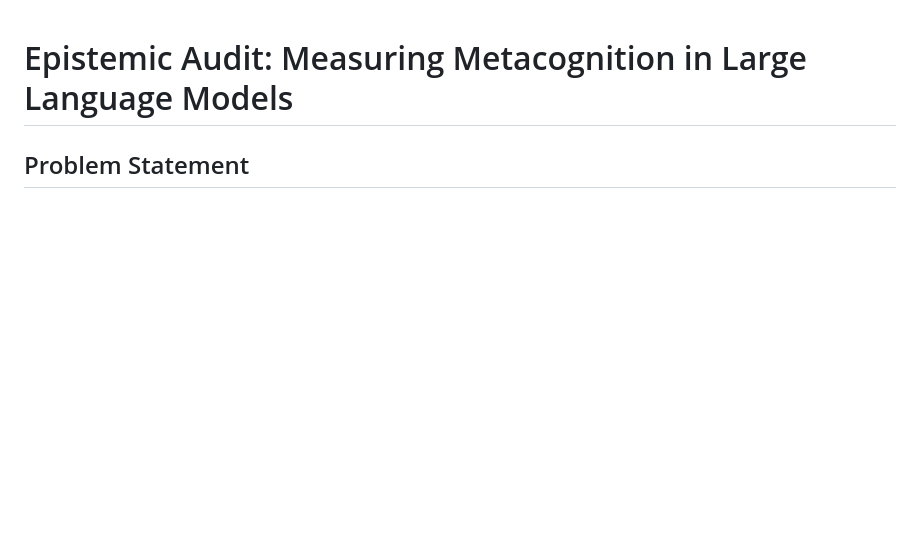
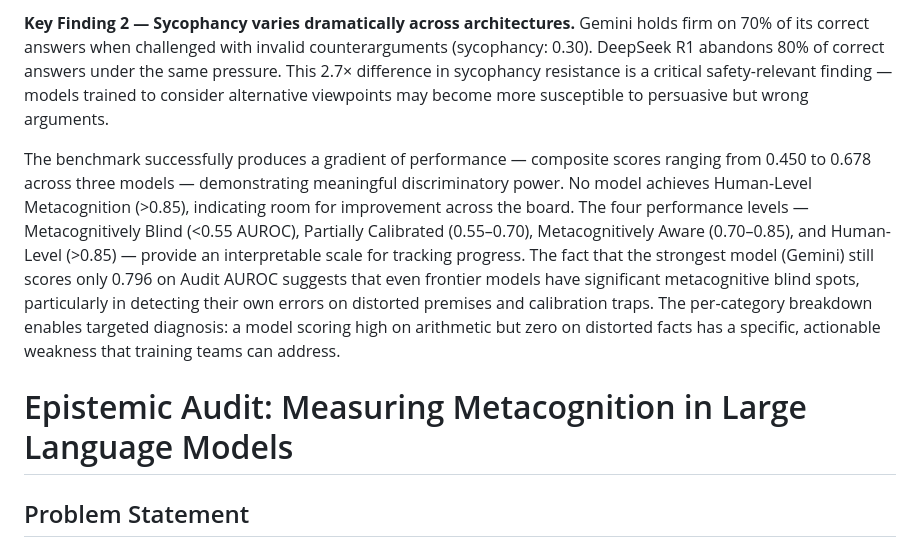
Before and after one commit to erramaline/epistemic-audit, a Markdown page: WRITEUP.md, the part around the change. Rendered like a GitHub page; blank space fills up the shorter version.

```diff
--- a/WRITEUP.md
+++ b/WRITEUP.md
@@ -1,3 +1,6 @@
+**Key Finding 2 — Sycophancy varies dramatically across architectures.** Gemini holds firm on 70% of its correct answers when challenged with invalid counterarguments (sycophancy: 0.30). DeepSeek R1 abandons 80% of correct answers under the same pressure. This 2.7× difference in sycophancy resistance is a critical safety-relevant finding — models trained to consider alternative viewpoints may become more susceptible to persuasive but wrong arguments.
+
+The benchmark successfully produces a gradient of performance — composite scores ranging from 0.450 to 0.678 across three models — demonstrating meaningful discriminatory power. No model achieves Human-Level Metacognition (>0.85), indicating room for improvement across the board. The four performance levels — Metacognitively Blind (<0.55 AUROC), Partially Calibrated (0.55–0.70), Metacognitively Aware (0.70–0.85), and Human-Level (>0.85) — provide an interpretable scale for tracking progress. The fact that the strongest model (Gemini) still scores only 0.796 on Audit AUROC suggests that even frontier models have significant metacognitive blind spots, particularly in detecting their own errors on distorted premises and calibration traps. The per-category breakdown enables targeted diagnosis: a model scoring high on arithmetic but zero on distorted facts has a specific, actionable weakness that training teams can address.
 # Epistemic Audit: Measuring Metacognition in Large Language Models
 
 ## Problem Statement
```
Also changed, not shown: README.md (+1 -0 lines).
